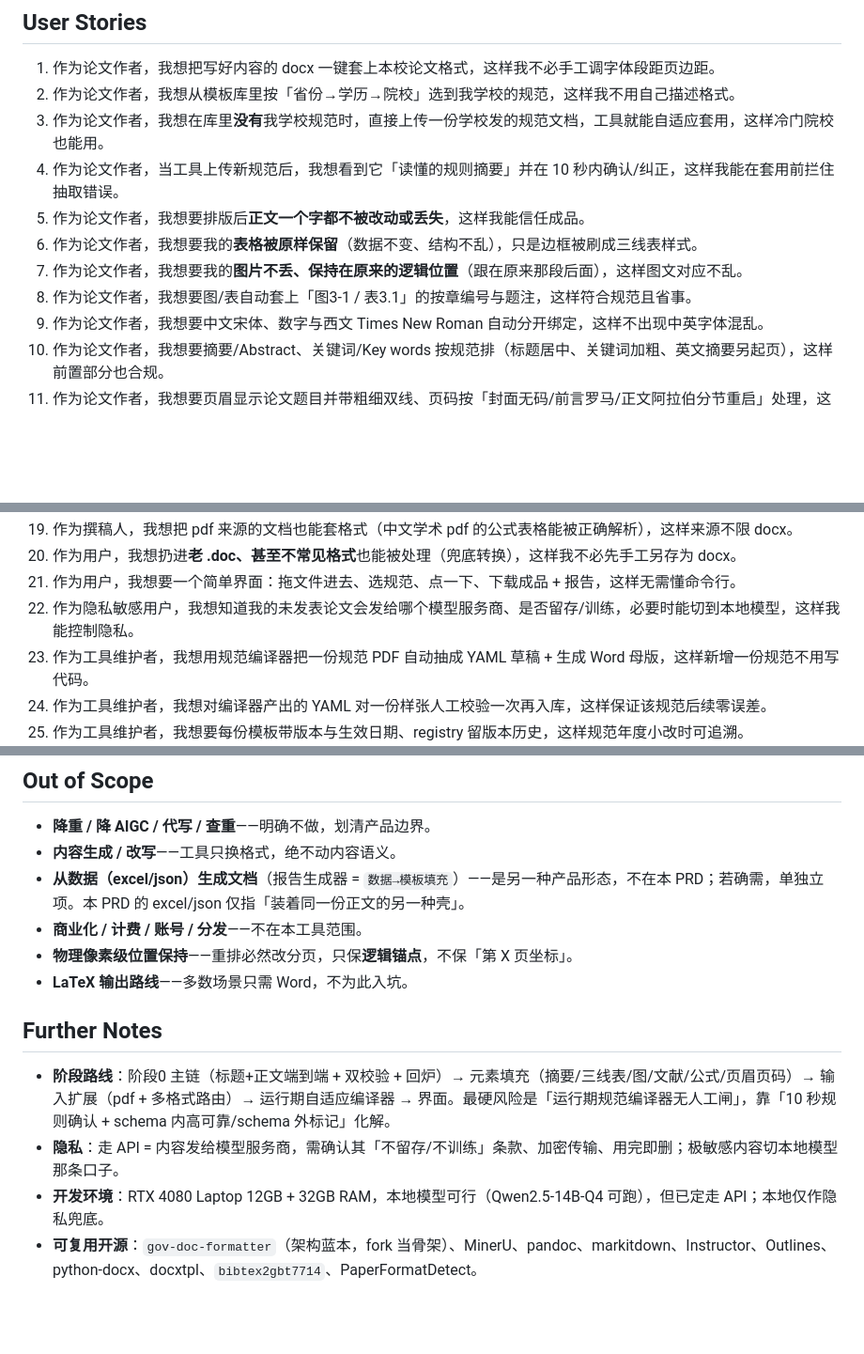
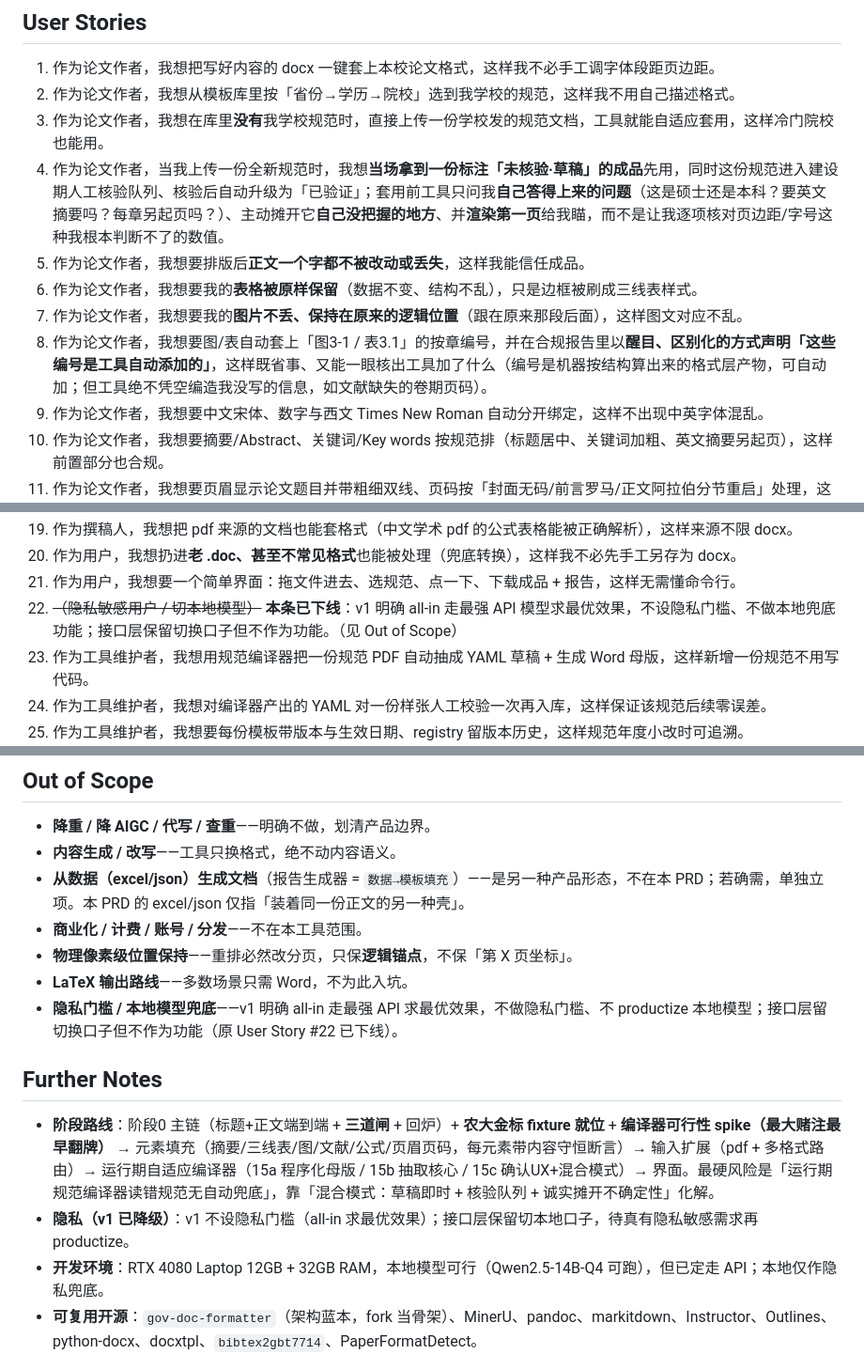
Before and after one commit to ozzyxhs/smart-doc-formatter, a Markdown page: docs/PRD.md, 3 parts joined by grey strips. Shown at 94% size. Drawn GitHub-style; blank space fills up the shorter version.

```diff
--- a/docs/PRD.md
+++ b/docs/PRD.md
@@ -26,11 +26,11 @@
 1. 作为论文作者，我想把写好内容的 docx 一键套上本校论文格式，这样我不必手工调字体段距页边距。
 2. 作为论文作者，我想从模板库里按「省份→学历→院校」选到我学校的规范，这样我不用自己描述格式。
 3. 作为论文作者，我想在库里**没有**我学校规范时，直接上传一份学校发的规范文档，工具就能自适应套用，这样冷门院校也能用。
-4. 作为论文作者，当工具上传新规范后，我想看到它「读懂的规则摘要」并在 10 秒内确认/纠正，这样我能在套用前拦住抽取错误。
+4. 作为论文作者，当我上传一份全新规范时，我想**当场拿到一份标注「未核验·草稿」的成品**先用，同时这份规范进入建设期人工核验队列、核验后自动升级为「已验证」；套用前工具只问我**自己答得上来的问题**（这是硕士还是本科？要英文摘要吗？每章另起页吗？）、主动摊开它**自己没把握的地方**、并**渲染第一页**给我瞄，而不是让我逐项核对页边距/字号这种我根本判断不了的数值。
 5. 作为论文作者，我想要排版后**正文一个字都不被改动或丢失**，这样我能信任成品。
 6. 作为论文作者，我想要我的**表格被原样保留**（数据不变、结构不乱），只是边框被刷成三线表样式。
 7. 作为论文作者，我想要我的**图片不丢、保持在原来的逻辑位置**（跟在原来那段后面），这样图文对应不乱。
-8. 作为论文作者，我想要图/表自动套上「图3-1 / 表3.1」的按章编号与题注，这样符合规范且省事。
+8. 作为论文作者，我想要图/表自动套上「图3-1 / 表3.1」的按章编号，并在合规报告里以**醒目、区别化的方式声明「这些编号是工具自动添加的」**，这样既省事、又能一眼核出工具加了什么（编号是机器按结构算出来的格式层产物，可自动加；但工具绝不凭空编造我没写的信息，如文献缺失的卷期页码）。
 9. 作为论文作者，我想要中文宋体、数字与西文 Times New Roman 自动分开绑定，这样不出现中英字体混乱。
 10. 作为论文作者，我想要摘要/Abstract、关键词/Key words 按规范排（标题居中、关键词加粗、英文摘要另起页），这样前置部分也合规。
 11. 作为论文作者，我想要页眉显示论文题目并带粗细双线、页码按「封面无码/前言罗马/正文阿拉伯分节重启」处理，这样这些最烦的细节自动搞定。
@@ -44,7 +44,7 @@
 19. 作为撰稿人，我想把 pdf 来源的文档也能套格式（中文学术 pdf 的公式表格能被正确解析），这样来源不限 docx。
 20. 作为用户，我想扔进**老 .doc、甚至不常见格式**也能被处理（兜底转换），这样我不必先手工另存为 docx。
 21. 作为用户，我想要一个简单界面：拖文件进去、选规范、点一下、下载成品 + 报告，这样无需懂命令行。
-22. 作为隐私敏感用户，我想知道我的未发表论文会发给哪个模型服务商、是否留存/训练，必要时能切到本地模型，这样我能控制隐私。
+22. ~~（隐私敏感用户 / 切本地模型）~~ **本条已下线**：v1 明确 all-in 走最强 API 模型求最优效果，不设隐私门槛、不做本地兜底功能；接口层保留切换口子但不作为功能。（见 Out of Scope）
 23. 作为工具维护者，我想用规范编译器把一份规范 PDF 自动抽成 YAML 草稿 + 生成 Word 母版，这样新增一份规范不用写代码。
 24. 作为工具维护者，我想对编译器产出的 YAML 对一份样张人工校验一次再入库，这样保证该规范后续零误差。
 25. 作为工具维护者，我想要每份模板带版本与生效日期、registry 留版本历史，这样规范年度小改时可追溯。
@@ -105,10 +110,11 @@
 - **商业化 / 计费 / 账号 / 分发**——不在本工具范围。
 - **物理像素级位置保持**——重排必然改分页，只保**逻辑锚点**，不保「第 X 页坐标」。
 - **LaTeX 输出路线**——多数场景只需 Word，不为此入坑。
+- **隐私门槛 / 本地模型兜底**——v1 明确 all-in 走最强 API 求最优效果，不做隐私门槛、不 productize 本地模型；接口层留切换口子但不作为功能（原 User Story #22 已下线）。
 
 ## Further Notes
 
-- **阶段路线**：阶段0 主链（标题+正文端到端 + 双校验 + 回炉）→ 元素填充（摘要/三线表/图/文献/公式/页眉页码）→ 输入扩展（pdf + 多格式路由）→ 运行期自适应编译器 → 界面。最硬风险是「运行期规范编译器无人工闸」，靠「10 秒规则确认 + schema 内高可靠/schema 外标记」化解。
-- **隐私**：走 API = 内容发给模型服务商，需确认其「不留存/不训练」条款、加密传输、用完即删；极敏感内容切本地模型那条口子。
+- **阶段路线**：阶段0 主链（标题+正文端到端 + **三道闸** + 回炉）+ **农大金标 fixture 就位** + **编译器可行性 spike（最大赌注最早翻牌）** → 元素填充（摘要/三线表/图/文献/公式/页眉页码，每元素带内容守恒断言）→ 输入扩展（pdf + 多格式路由）→ 运行期自适应编译器（15a 程序化母版 / 15b 抽取核心 / 15c 确认UX+混合模式）→ 界面。最硬风险是「运行期规范编译器读错规范无自动兜底」，靠「混合模式：草稿即时 + 核验队列 + 诚实摊开不确定性」化解。
+- **隐私（v1 已降级）**：v1 不设隐私门槛（all-in 求最优效果）；接口层保留切本地口子，待真有隐私敏感需求再 productize。
 - **开发环境**：RTX 4080 Laptop 12GB + 32GB RAM，本地模型可行（Qwen2.5-14B-Q4 可跑），但已定走 API；本地仅作隐私兜底。
 - **可复用开源**：`gov-doc-formatter`（架构蓝本，fork 当骨架）、MinerU、pandoc、markitdown、Instructor、Outlines、python-docx、docxtpl、`bibtex2gbt7714`、PaperFormatDetect。
```
Also changed, not shown: other parts of docs/PRD.md (+10 -5 lines), change.md (added, +19 -0 lines), docs/proposal.md (+5 -4 lines).
